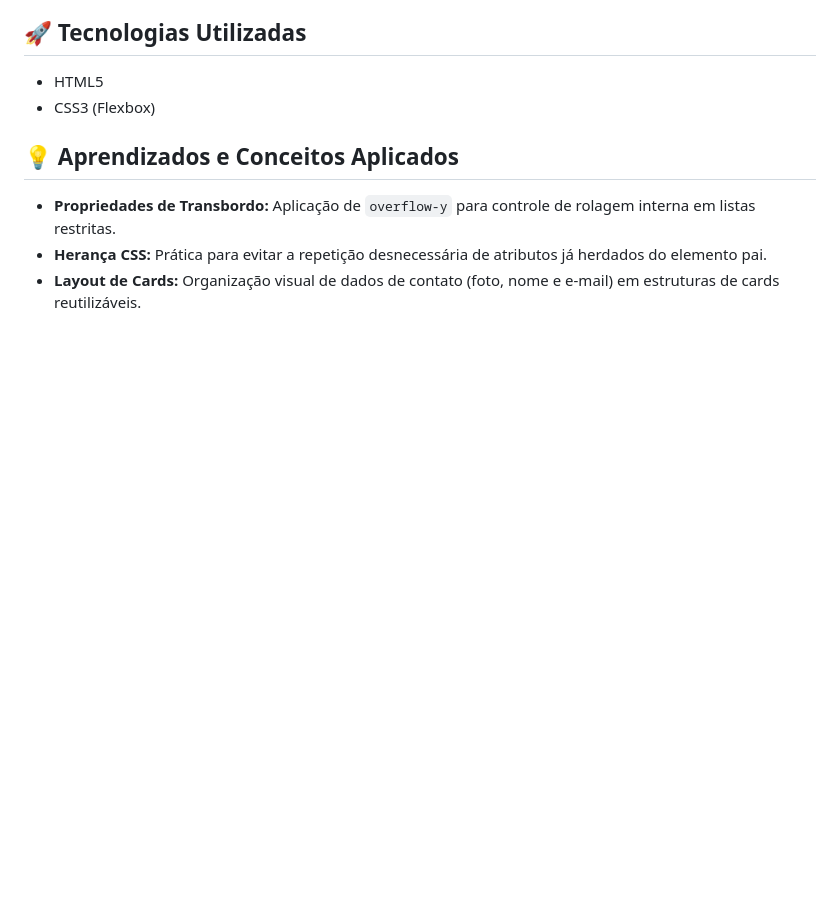
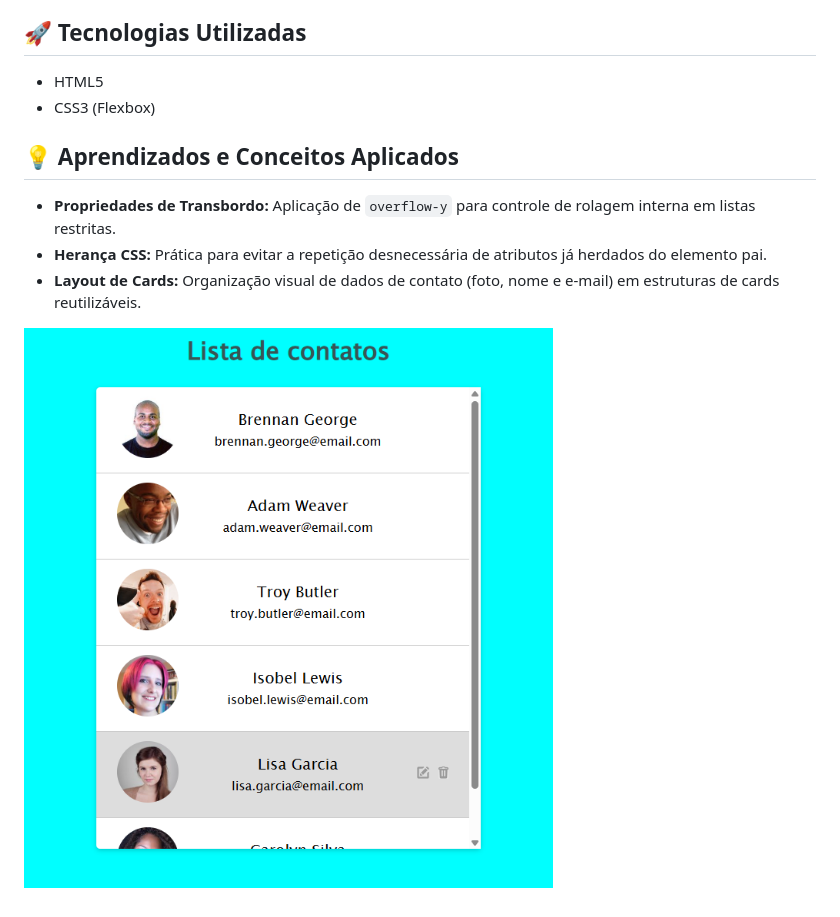
Before and after one commit to LeandroStepurski/Projeto_Lista-de-Contatos, a Markdown page: README.md, the part around the change. GitHub-like rendering; pictures changed too: image.png (added); blank space fills up the shorter version.

Commit message:
foto

```diff
--- a/README.md
+++ b/README.md
@@ -9,3 +9,5 @@ Projeto prático para construção de uma interface de gerenciamento/exibição
 - **Propriedades de Transbordo:** Aplicação de `overflow-y` para controle de rolagem interna em listas restritas.
 - **Herança CSS:** Prática para evitar a repetição desnecessária de atributos já herdados do elemento pai.
 - **Layout de Cards:** Organização visual de dados de contato (foto, nome e e-mail) em estruturas de cards reutilizáveis.
+
+![alt text](image.png)
```
